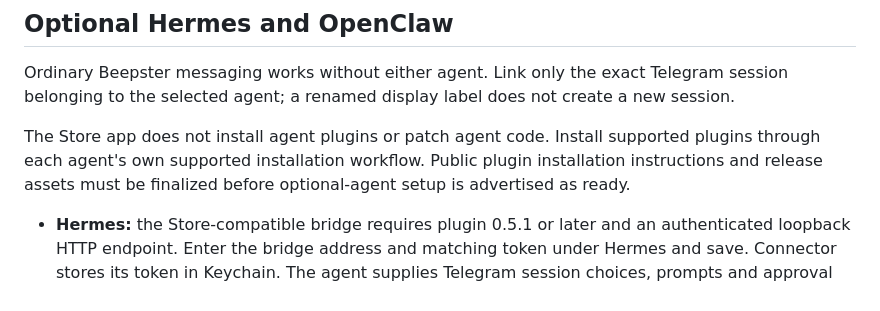
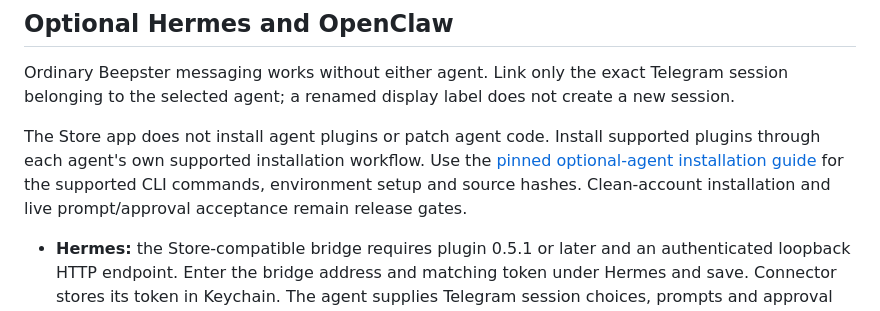
Before and after one commit to GeezusChrotch/organik-pebble-connector, a Markdown page: STORE-SETUP.md, the part around the change. Rendered like a GitHub page.

Commit message:
Document pinned optional Hermes and OpenClaw setup

```diff
--- a/STORE-SETUP.md
+++ b/STORE-SETUP.md
@@ -56,7 +56,7 @@ Closing the Connector window is designed to keep captures running. Quit is desig
 
 Ordinary Beepster messaging works without either agent. Link only the exact Telegram session belonging to the selected agent; a renamed display label does not create a new session.
 
-The Store app does not install agent plugins or patch agent code. Install supported plugins through each agent's own supported installation workflow. Public plugin installation instructions and release assets must be finalized before optional-agent setup is advertised as ready.
+The Store app does not install agent plugins or patch agent code. Install supported plugins through each agent's own supported installation workflow. Use the [pinned optional-agent installation guide](agents/README.md) for the supported CLI commands, environment setup and source hashes. Clean-account installation and live prompt/approval acceptance remain release gates.
 
 - **Hermes:** the Store-compatible bridge requires plugin 0.5.1 or later and an authenticated loopback HTTP endpoint. Enter the bridge address and matching token under Hermes and save. Connector stores its token in Keychain. The agent supplies Telegram session choices, prompts and approval requests.
 - **OpenClaw:** choose its data folder, then use Pair / manage OpenClaw access when required. Review the exact device request in OpenClaw; approval access does not require expanding the device to general administrative permissions. Thread prompt support additionally requires the external prompt plugin and its Store-file transport mode. A green approval-bridge light alone does not verify prompt injection.
```
Also changed, not shown: agents/README.md (added, +57 -0 lines).
